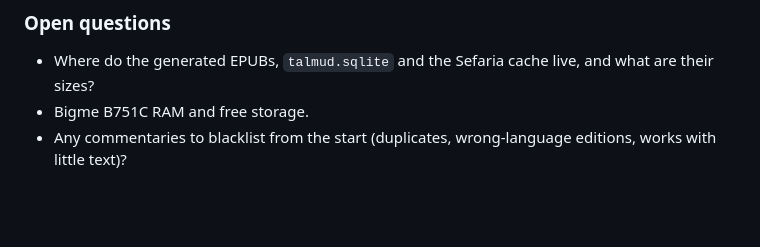
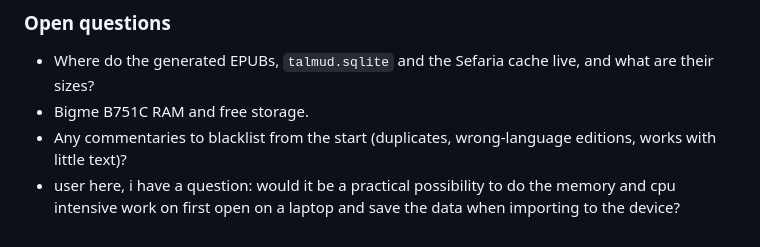
Before and after one commit to brdsllg/eink_launcher, a Markdown page: talmud/docs/reader-device-findings.md, the part around the change. Rendered like a GitHub page; blank space fills up the shorter version.

Commit message:
2 Oct 2026, 17:33

```diff
--- a/talmud/docs/reader-device-findings.md
+++ b/talmud/docs/reader-device-findings.md
@@ -322,3 +322,4 @@ SQLite file directly, and the reader would open it without the import step.
 - Bigme B751C RAM and free storage.
 - Any commentaries to blacklist from the start (duplicates, wrong-language
   editions, works with little text)?
+- user here, i have a question: would it be a practical possibility to do the memory and cpu intensive work on first open on a laptop and save the data when importing to the device?
```
